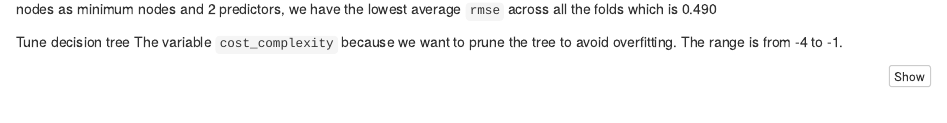
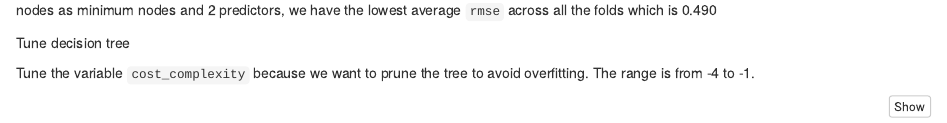
Before and after one commit to XUSENSHI/PSTAT-131-FinalProject, an R Markdown document (FInalProject.Rmd): the page in a window 1100 px wide, from 9740 px down before the commit and from 10000 px down after it, so that both start at the same text. Rendered offline with R 4.5, knitr and Pandoc, with nearby package versions; some code elsewhere in the file could not run offline; column names are cleaned by a stand-in for the janitor package.

Commit message:
modification

````diff
--- a/FInalProject.Rmd
+++ b/FInalProject.Rmd
@@ -353,7 +362,8 @@ The graph shows that when we only use two predictors we can have the minimum `rm
 
 
 Tune decision tree
-The variable `cost_complexity` because we want to prune the tree to avoid overfitting. The range is from -4 to -1.
+
+Tune the variable `cost_complexity` because we want to prune the tree to avoid overfitting. The range is from -4 to -1.
 ```{r class.resource = 'fold-show', echo = T}
 #set up decision tree model
 tree_model <- decision_tree() %>%
````
Also changed, not shown: FInalProject.html, FInalProject.Rmd (9 more changed lines).
